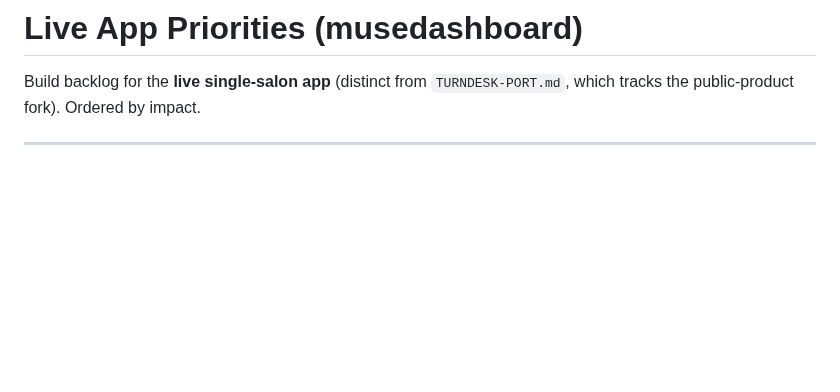
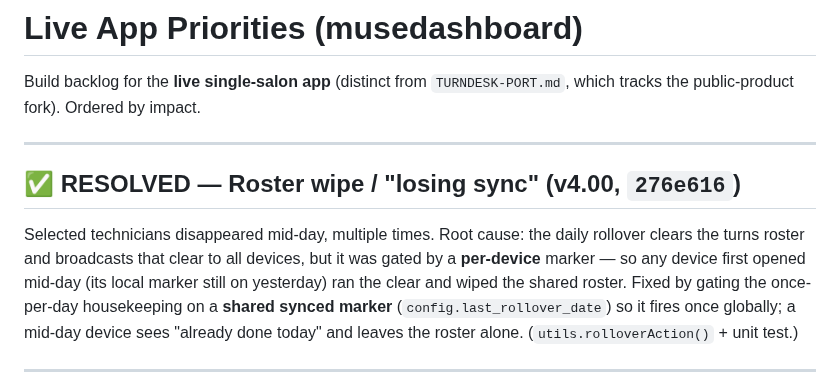
Before and after one commit to MuseNail/musedashboard, a Markdown page: PRIORITIES.md, the part around the change. Rendered like a GitHub page; blank space fills up the shorter version.

Commit message:
docs: log v4.00 roster-wipe fix in PRIORITIES + TURNDESK-PORT
Co-Authored-By: Claude Opus 4.8 <noreply@anthropic.com>

```diff
--- a/PRIORITIES.md
+++ b/PRIORITIES.md
@@ -2,6 +2,17 @@
 
 Build backlog for the **live single-salon app** (distinct from `TURNDESK-PORT.md`, which tracks the
 public-product fork). Ordered by impact.
+
+---
+
+## ✅ RESOLVED — Roster wipe / "losing sync" (v4.00, `276e616`)
+
+Selected technicians disappeared mid-day, multiple times. Root cause: the daily rollover clears the
+turns roster and broadcasts that clear to all devices, but it was gated by a **per-device** marker —
+so any device first opened mid-day (its local marker still on yesterday) ran the clear and wiped the
+shared roster. Fixed by gating the once-per-day housekeeping on a **shared synced marker**
+(`config.last_rollover_date`) so it fires once globally; a mid-day device sees "already done today"
+and leaves the roster alone. (`utils.rolloverAction()` + unit test.)
 
 ---
 
```
Also changed, not shown: TURNDESK-PORT.md (+1 -0 lines).
